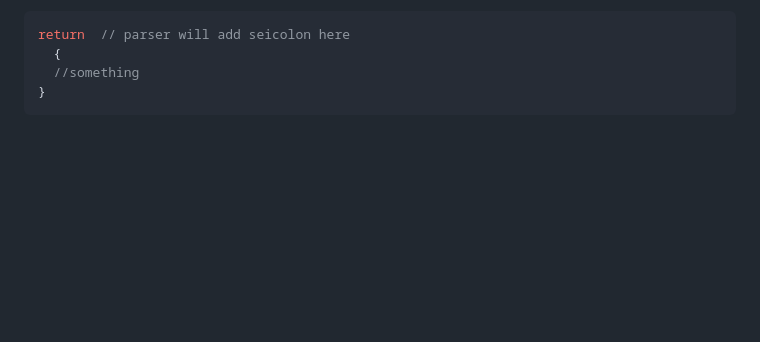
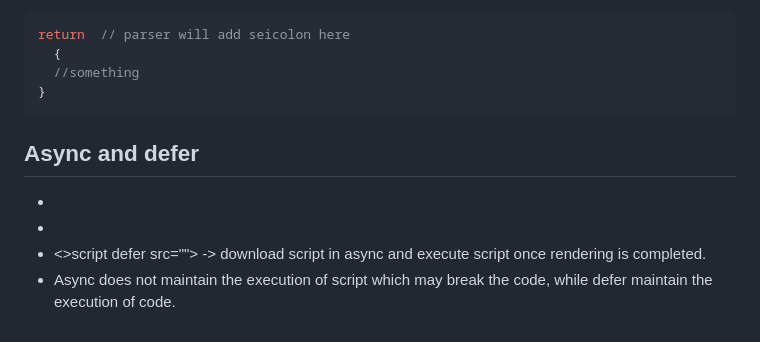
Before and after one commit to nsaqui4c/learnJS, a Markdown page: README.md, the part around the change. Rendered like a GitHub page; blank space fills up the shorter version.

````diff
--- a/README.md
+++ b/README.md
@@ -668,3 +668,9 @@ return  // parser will add seicolon here
   //something
 }
 ```
+
+## Async and defer
+* <script src= ""> -> In this case html start rendering then script download, then execute then html rendering continue
+* <script async src=""> -> In this case html start rendering, download script in async and then execute script by stoping rendering and then render html
+* <>script defer src=""> -> download script in async and execute script once rendering is completed.
+* Async does not maintain the execution of script which may break the code, while defer maintain the execution of code.
````
